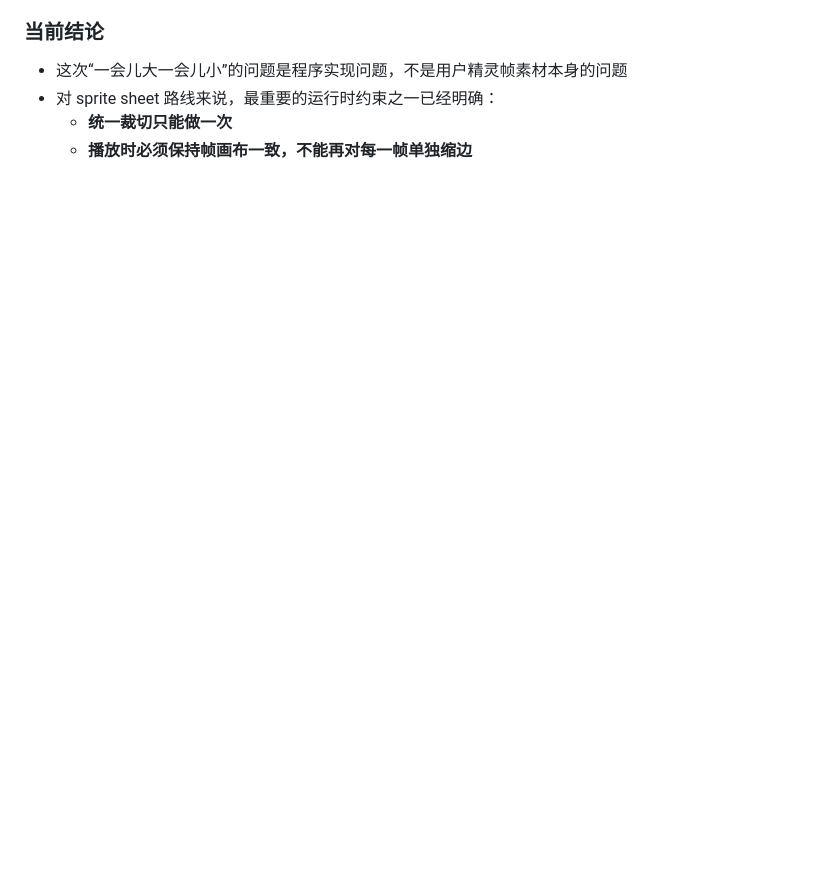
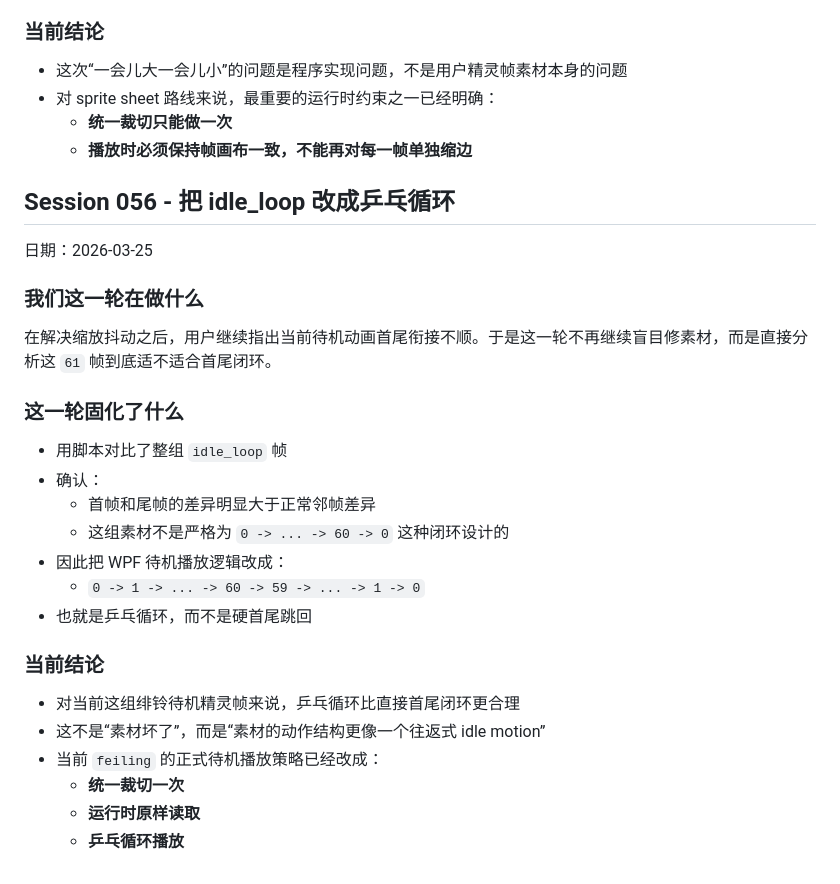
Before and after one commit to Tiyou-zm/myagent_elf, a Markdown page: LEARNING_JOURNAL.md, the part around the change. Rendered like a GitHub page; blank space fills up the shorter version.

```diff
--- a/LEARNING_JOURNAL.md
+++ b/LEARNING_JOURNAL.md
@@ -2234,3 +2234,30 @@ WPF 桌宠壳当前改成：
 - 对 sprite sheet 路线来说，最重要的运行时约束之一已经明确：
   - **统一裁切只能做一次**
   - **播放时必须保持帧画布一致，不能再对每一帧单独缩边**
+
+## Session 056 - 把 idle_loop 改成乒乓循环
+
+日期：2026-03-25
+
+### 我们这一轮在做什么
+
+在解决缩放抖动之后，用户继续指出当前待机动画首尾衔接不顺。于是这一轮不再继续盲目修素材，而是直接分析这 `61` 帧到底适不适合首尾闭环。
+
+### 这一轮固化了什么
+
+- 用脚本对比了整组 `idle_loop` 帧
+- 确认：
+  - 首帧和尾帧的差异明显大于正常邻帧差异
+  - 这组素材不是严格为 `0 -> ... -> 60 -> 0` 这种闭环设计的
+- 因此把 WPF 待机播放逻辑改成：
+  - `0 -> 1 -> ... -> 60 -> 59 -> ... -> 1 -> 0`
+- 也就是乒乓循环，而不是硬首尾跳回
+
+### 当前结论
+
+- 对当前这组绯铃待机精灵帧来说，乒乓循环比直接首尾闭环更合理
+- 这不是“素材坏了”，而是“素材的动作结构更像一个往返式 idle motion”
+- 当前 `feiling` 的正式待机播放策略已经改成：
+  - **统一裁切一次**
+  - **运行时原样读取**
+  - **乒乓循环播放**
```
Also changed, not shown: PROJECT_CONTEXT.md (+12 -0 lines), README.md (+14 -0 lines).
